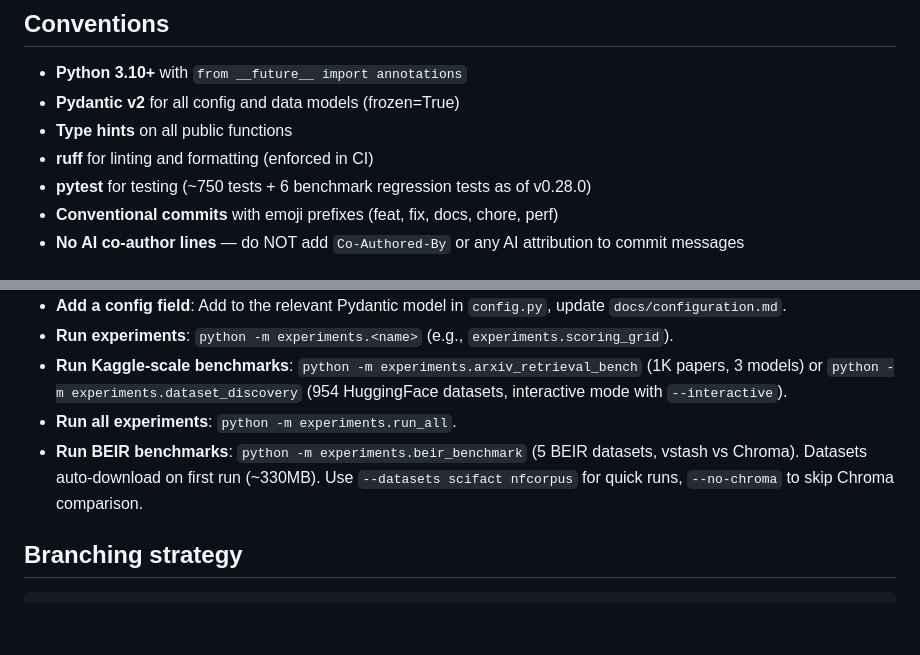
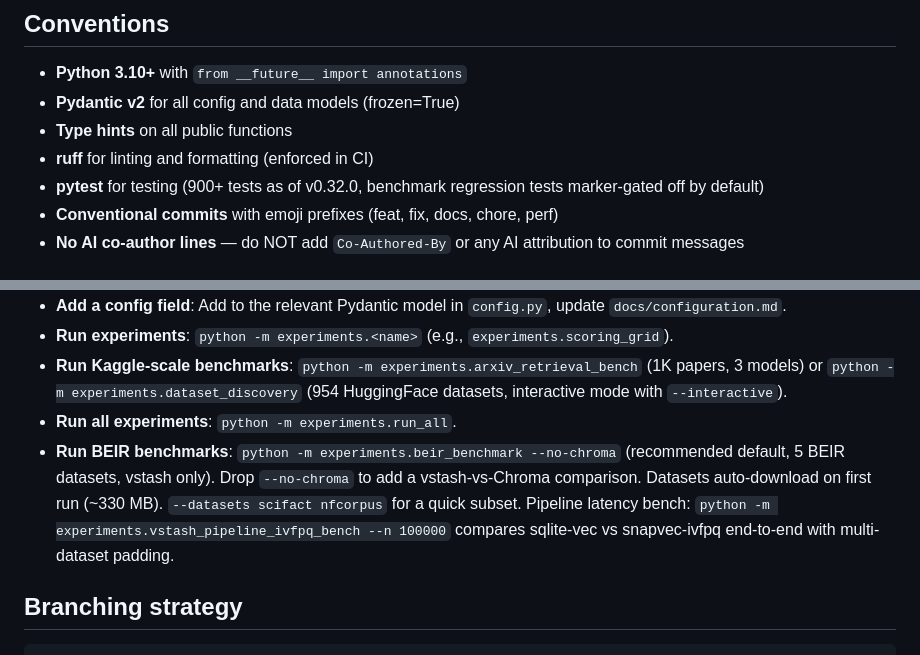
Before and after one commit to stffns/vstash, a Markdown page: CLAUDE.md, 2 parts joined by grey strips. Drawn GitHub-style; blank space fills up the shorter version.

```diff
--- a/CLAUDE.md
+++ b/CLAUDE.md
@@ -89,7 +97,7 @@ docs/               # User-facing documentation
 - **Pydantic v2** for all config and data models (frozen=True)
 - **Type hints** on all public functions
 - **ruff** for linting and formatting (enforced in CI)
-- **pytest** for testing (~750 tests + 6 benchmark regression tests as of v0.28.0)
+- **pytest** for testing (900+ tests as of v0.32.0, benchmark regression tests marker-gated off by default)
 - **Conventional commits** with emoji prefixes (feat, fix, docs, chore, perf)
 - **No AI co-author lines** — do NOT add `Co-Authored-By` or any AI attribution to commit messages
 
@@ -119,7 +127,7 @@ Key sections: `[inference]`, `[cerebras]`, `[ollama]`, `[openai]`, `[embeddings]
 - **Run experiments**: `python -m experiments.<name>` (e.g., `experiments.scoring_grid`).
 - **Run Kaggle-scale benchmarks**: `python -m experiments.arxiv_retrieval_bench` (1K papers, 3 models) or `python -m experiments.dataset_discovery` (954 HuggingFace datasets, interactive mode with `--interactive`).
 - **Run all experiments**: `python -m experiments.run_all`.
-- **Run BEIR benchmarks**: `python -m experiments.beir_benchmark` (5 BEIR datasets, vstash vs Chroma). Datasets auto-download on first run (~330MB). Use `--datasets scifact nfcorpus` for quick runs, `--no-chroma` to skip Chroma comparison.
+- **Run BEIR benchmarks**: `python -m experiments.beir_benchmark --no-chroma` (recommended default, 5 BEIR datasets, vstash only). Drop `--no-chroma` to add a vstash-vs-Chroma comparison. Datasets auto-download on first run (~330 MB). `--datasets scifact nfcorpus` for a quick subset. Pipeline latency bench: `python -m experiments.vstash_pipeline_ivfpq_bench --n 100000` compares sqlite-vec vs snapvec-ivfpq end-to-end with multi-dataset padding.
 
 ## Branching strategy
 
```
Also changed, not shown: other parts of CLAUDE.md (+14 -6 lines).
